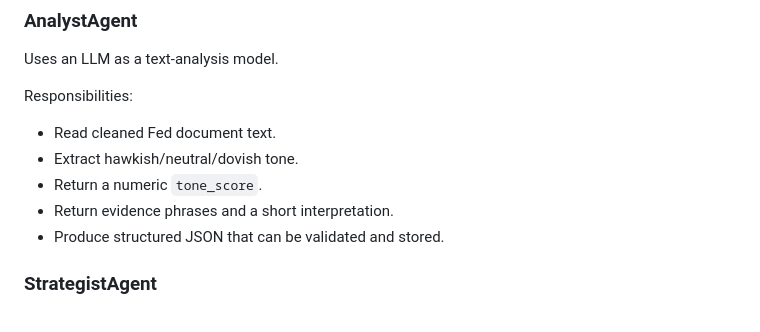
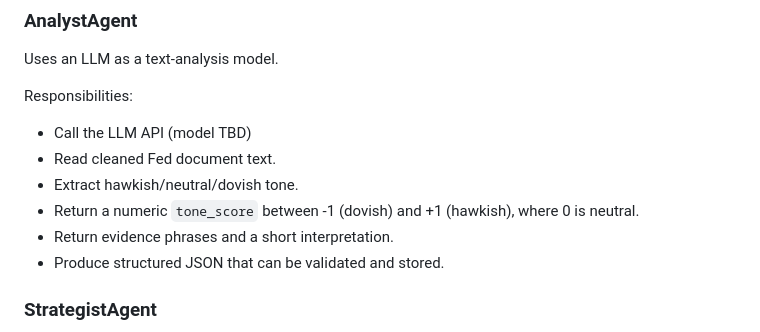
Before and after one commit to LeoPalanca/FEDWatcher, a Markdown page: README.md, the part around the change. GitHub-like rendering.

Commit message:
Update README (Analyst agent)

```diff
--- a/README.md
+++ b/README.md
@@ -105,9 +105,10 @@ Uses an LLM as a text-analysis model.
 
 Responsibilities:
 
+- Call the LLM API (model TBD)
 - Read cleaned Fed document text.
 - Extract hawkish/neutral/dovish tone.
-- Return a numeric `tone_score`.
+- Return a numeric `tone_score` between -1 (dovish) and +1 (hawkish), where 0 is neutral.
 - Return evidence phrases and a short interpretation.
 - Produce structured JSON that can be validated and stored.
 
```
